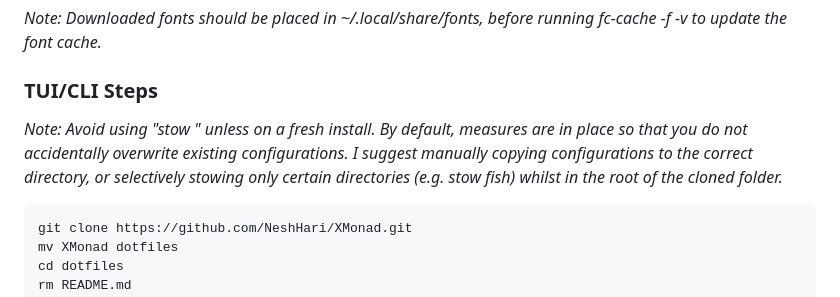
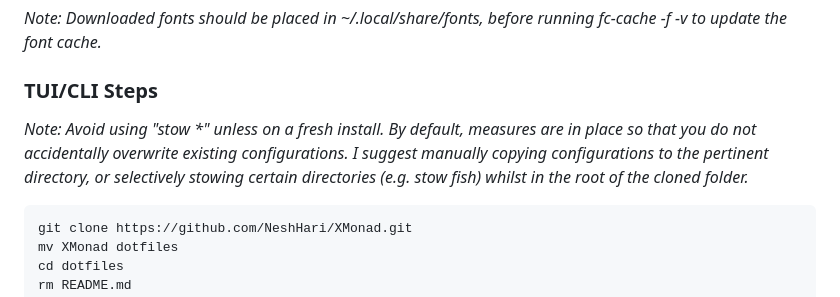
Before and after one commit to NeshHari/XMonad, a Markdown page: README.md, the part around the change. GitHub-like rendering.

Commit message:
italics fix

````diff
--- a/README.md
+++ b/README.md
@@ -66,7 +66,7 @@ Alternate font: [Purple Smile](https://www.dafont.com/purple-smile.font)
 *Note: Downloaded fonts should be placed in ~/.local/share/fonts, before running fc-cache -f -v to update the font cache.*
 
 ### TUI/CLI Steps
-*Note: Avoid using "stow <asterisk>" unless on a fresh install. By default, measures are in place so that you do not accidentally overwrite existing configurations. I suggest manually copying configurations to the correct directory, or selectively stowing only certain directories (e.g. stow fish) whilst in the root of the cloned folder.*
+*Note: Avoid using "stow \*\" unless on a fresh install. By default, measures are in place so that you do not accidentally overwrite existing configurations. I suggest manually copying configurations to the pertinent directory, or selectively stowing certain directories (e.g. stow fish) whilst in the root of the cloned folder.*
 ```fish
 git clone https://github.com/NeshHari/XMonad.git
 mv XMonad dotfiles
````
